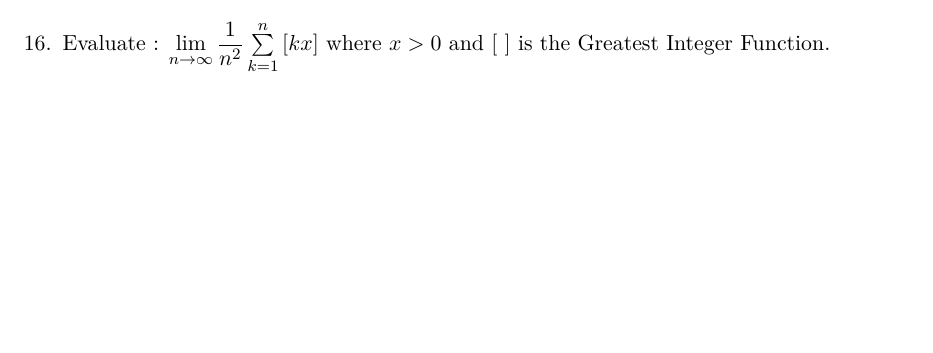
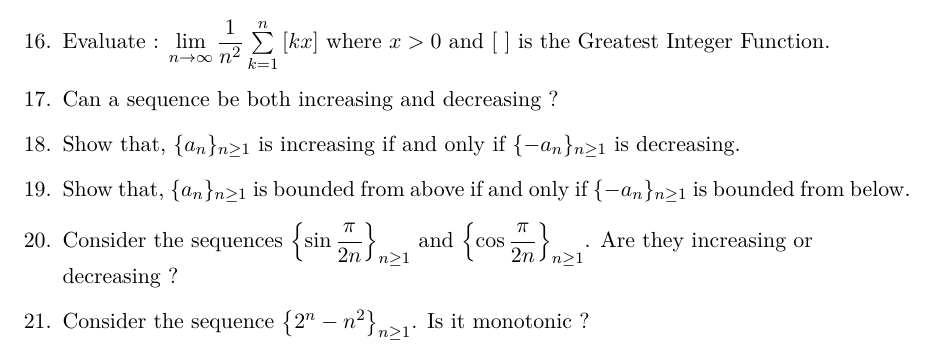
Before and after one commit to sakunisgithub/LaTeX, a LaTeX document (Problem Collection/Problem Collection.tex): part of page 42 of 42, cut so that both start at the same text, the shorter picture padded with empty space. Compiled offline with XeLaTeX.

Commit message:
added problems

```diff
--- a/Problem Collection/Problem Collection.tex
+++ b/Problem Collection/Problem Collection.tex
@@ -2571,6 +2571,21 @@ $$a^2 + b^2 + c^2 \geq \dfrac{(a+b+c)^2}{3} \geq ab + bc + ca$$ holds for any $a
 
 %16
 	\item Evaluate : $\lim \limits_{n \rightarrow \infty} \dfrac{1}{n^2} \sum \limits_{k = 1}^{n} \left[ kx \right]$ where $x > 0$ and $\left[ \,\, \right]$ is the Greatest Integer Function.
+
+%17
+	\item Can a sequence be both increasing and decreasing ?
+
+%18
+	\item Show that, $\{a_n\}_{n \geq 1}$ is increasing if and only if $\{-a_n\}_{n \geq 1}$ is decreasing.
+
+%19
+	\item Show that, $\{a_n\}_{n \geq 1}$ is bounded from above if and only if $\{-a_n\}_{n \geq 1}$ is bounded from below.
+
+%20
+	\item Consider the sequences $\left\{\sin \dfrac{\pi}{2n}\right\}_{n \geq 1}$ and $\left\{\cos \dfrac{\pi}{2n}\right\}_{n \geq 1}$. Are they increasing or \\ decreasing ?
+
+%21
+	\item Consider the sequence $\left\{ 2^n - n^2 \right\}_{n \geq 1}$. Is it monotonic ?
 \end{enumerate}
 
 \end{document}
```
Also changed, not shown: Problem Collection/Problem Collection.pdf, 6 other files.
